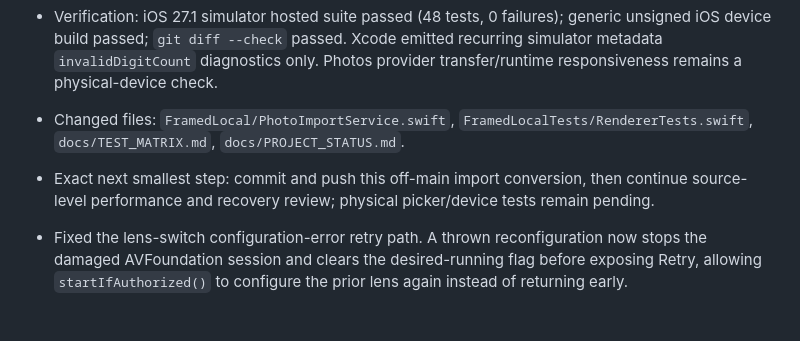
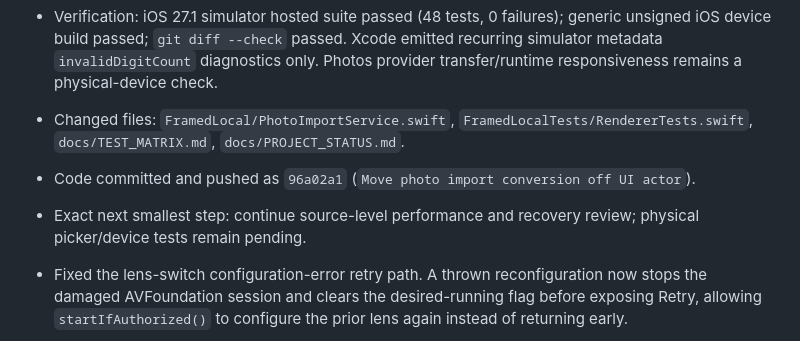
Before and after one commit to MithunDB/FramedLocal, a Markdown page: docs/PROJECT_STATUS.md, the part around the change. Rendered like a GitHub page; blank space fills up the shorter version.

Commit message:
Record import worker verification status

```diff
--- a/docs/PROJECT_STATUS.md
+++ b/docs/PROJECT_STATUS.md
@@ -27,7 +27,8 @@ Continue the private/local FramedLocal implementation through physical iPhone va
 - Moved PhotoKit-picker image downsampling/orientation baking and JPEG encoding onto a dedicated `PhotoImportWorker` actor so large image conversion does not run on the UI actor. Updated the large data-backed and file-backed import tests to exercise the actor worker path.
 - Verification: iOS 27.1 simulator hosted suite passed (48 tests, 0 failures); generic unsigned iOS device build passed; `git diff --check` passed. Xcode emitted recurring simulator metadata `invalidDigitCount` diagnostics only. Photos provider transfer/runtime responsiveness remains a physical-device check.
 - Changed files: `FramedLocal/PhotoImportService.swift`, `FramedLocalTests/RendererTests.swift`, `docs/TEST_MATRIX.md`, `docs/PROJECT_STATUS.md`.
-- Exact next smallest step: commit and push this off-main import conversion, then continue source-level performance and recovery review; physical picker/device tests remain pending.
+- Code committed and pushed as `96a02a1` (`Move photo import conversion off UI actor`).
+- Exact next smallest step: continue source-level performance and recovery review; physical picker/device tests remain pending.
 
 - Fixed the lens-switch configuration-error retry path. A thrown reconfiguration now stops the damaged AVFoundation session and clears the desired-running flag before exposing Retry, allowing `startIfAuthorized()` to configure the prior lens again instead of returning early.
 - Verification: iOS 27.1 simulator hosted suite passed (48 tests, 0 failures); generic unsigned iOS device build passed; `git diff --check` passed. Xcode emitted recurring simulator metadata `invalidDigitCount` diagnostics only. Physical reconfiguration failure/retry remains pending.
```
